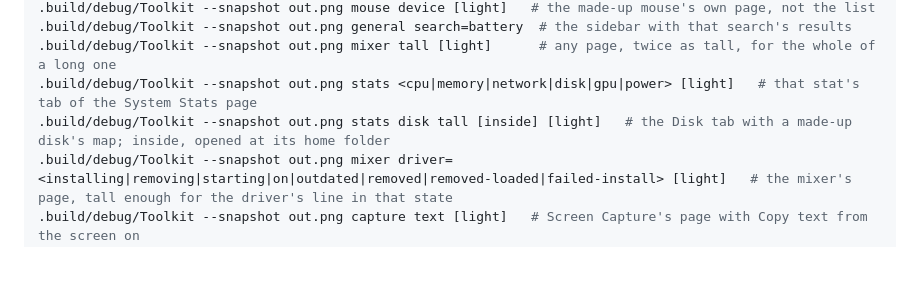
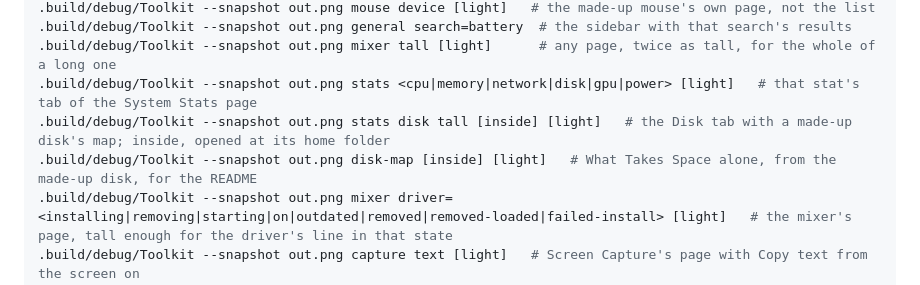
Before and after one commit to joafalves/macos-toolkit, a Markdown page: AGENTS.md, the part around the change. Drawn GitHub-style; blank space fills up the shorter version.

```diff
--- a/AGENTS.md
+++ b/AGENTS.md
@@ -392,6 +392,7 @@ swift build                                  # compile check
 .build/debug/Toolkit --snapshot out.png mixer tall [light]      # any page, twice as tall, for the whole of a long one
 .build/debug/Toolkit --snapshot out.png stats <cpu|memory|network|disk|gpu|power> [light]   # that stat's tab of the System Stats page
 .build/debug/Toolkit --snapshot out.png stats disk tall [inside] [light]   # the Disk tab with a made-up disk's map; inside, opened at its home folder
+.build/debug/Toolkit --snapshot out.png disk-map [inside] [light]   # What Takes Space alone, from the made-up disk, for the README
 .build/debug/Toolkit --snapshot out.png mixer driver=<installing|removing|starting|on|outdated|removed|removed-loaded|failed-install> [light]   # the mixer's page, tall enough for the driver's line in that state
 .build/debug/Toolkit --snapshot out.png capture text [light]   # Screen Capture's page with Copy text from the screen on
 .build/debug/Toolkit --snapshot out.png switcher rows=6 [light]   # the Window Switcher's page with that many rows set, more than the made-up laptop has room for
```
Also changed, not shown: README.md (+8 -1 lines), docs/images/stats-disk-map-dark.png (added), docs/images/stats-disk-map-light.png (added), docs/images/toolkit-panel-dark.png, docs/images/toolkit-panel-light.png, 2 other files.
